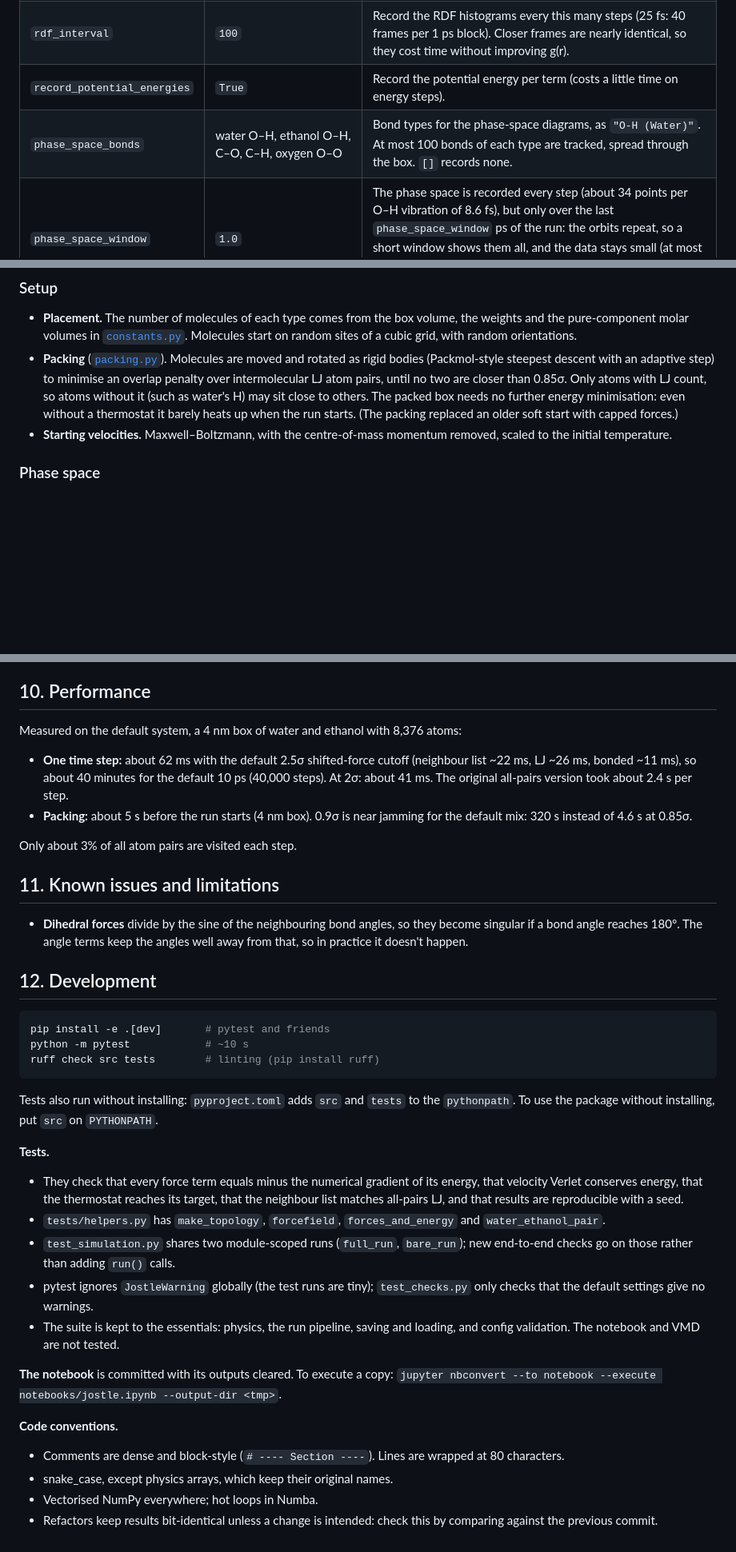
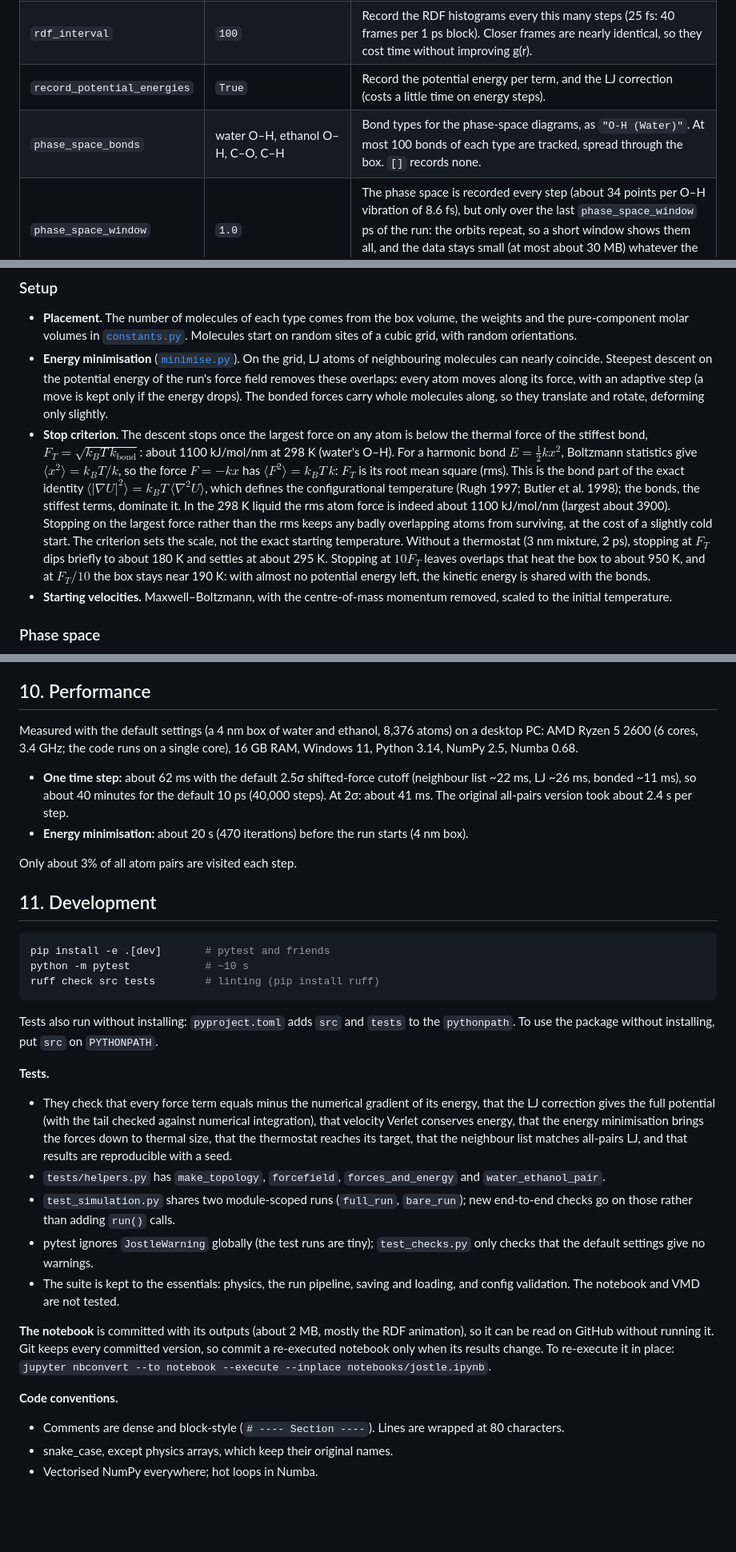
Before and after one commit to Olivier418/jostle, a Markdown page: docs/internals.md, 3 parts joined by grey strips. Shown at 80% size. Rendered like a GitHub page; blank space fills up the shorter version.

````diff
--- a/docs/internals.md
+++ b/docs/internals.md
@@ -80,8 +78,8 @@ in `Config`.
 | `energy_interval` | `20` | Record the energies, kinetic energy and temperature every this many steps (5 fs at the default `dt`). |
 | `trajectory_interval` | `100` | Write a trajectory frame every this many steps (25 fs). The default run writes 400 frames, about 170 MB. |
 | `rdf_interval` | `100` | Record the RDF histograms every this many steps (25 fs: 40 frames per 1 ps block). Closer frames are nearly identical, so they cost time without improving g(r). |
-| `record_potential_energies` | `True` | Record the potential energy per term (costs a little time on energy steps). |
-| `phase_space_bonds` | water O–H, ethanol O–H, C–O, C–H, oxygen O–O | Bond types for the phase-space diagrams, as `"O-H (Water)"`. At most 100 bonds of each type are tracked, spread through the box. `[]` records none. |
+| `record_potential_energies` | `True` | Record the potential energy per term, and the LJ correction (costs a little time on energy steps). |
+| `phase_space_bonds` | water O–H, ethanol O–H, C–O, C–H | Bond types for the phase-space diagrams, as `"O-H (Water)"`. At most 100 bonds of each type are tracked, spread through the box. `[]` records none. |
 | `phase_space_window` | `1.0` | The phase space is recorded every step (about 34 points per O–H vibration of 8.6 fs), but only over the last `phase_space_window` ps of the run: the orbits repeat, so a short window shows them all, and the data stays small (at most about 30 MB) whatever the run length. `None` records the whole run. |
 | `rdf_pairs` | six O~H and O~O pairs | Pairs for the RDF, as `"O~H (Water~Ethanol)"`: an O atom in a water molecule with an H atom in an ethanol molecule. Only pairs in different molecules count. `[]` records none. |
 | `rdf_pair_fraction` | `1.0` | Fraction of the pairs to sample (0 < fraction ≤ 1). |
@@ -290,14 +307,31 @@ $N_f = 3N - 3$ degrees of freedom.
   volume, the weights and the pure-component molar volumes in
   [`constants.py`](../src/jostle/constants.py). Molecules start on random
   sites of a cubic grid, with random orientations.
-- **Packing** ([`packing.py`](../src/jostle/packing.py)). Molecules are moved
-  and rotated as rigid bodies (Packmol-style steepest descent with an
-  adaptive step) to minimise an overlap penalty over intermolecular LJ atom
-  pairs, until no two are closer than 0.85σ. Only atoms with LJ count, so
-  atoms without it (such as water's H) may sit close to others. The packed
-  box needs no further energy minimisation: even without a thermostat it
-  barely heats up when the run starts. (The packing replaced an older soft
-  start with capped forces.)
+- **Energy minimisation** ([`minimise.py`](../src/jostle/minimise.py)).
+  On the grid, LJ atoms of neighbouring molecules can nearly coincide.
+  Steepest descent on the potential energy of the run's force field removes
+  these overlaps: every atom moves along its force, with an adaptive step
+  (a move is kept only if the energy drops). The bonded forces carry whole
+  molecules along, so they translate and rotate, deforming only slightly.
+- **Stop criterion.** The descent stops once the largest force on any atom
+  is below the thermal force of the stiffest bond,
+  $F_T = \sqrt{k_B T\,k_\text{bond}}$: about 1100 kJ/mol/nm at 298 K
+  (water's O–H). For a harmonic bond $E = \tfrac12 k x^2$, Boltzmann
+  statistics give $\langle x^2\rangle = k_B T/k$, so the force $F = -kx$
+  has $\langle F^2\rangle = k_B T\,k$: $F_T$ is its root mean square (rms).
+  This is the bond part of the exact identity
+  $\langle|\nabla U|^2\rangle = k_B T\,\langle\nabla^2 U\rangle$, which
+  defines the configurational temperature (Rugh 1997; Butler et al. 1998);
+  the bonds, the stiffest terms, dominate it. In the 298 K liquid the rms
+  atom force is indeed about 1100 kJ/mol/nm (largest about 3900). Stopping
+  on the largest force rather than the rms keeps any badly overlapping
+  atoms from surviving, at the cost of a slightly cold start. The criterion
+  sets the
+  scale, not the exact starting temperature. Without a thermostat (3 nm
+  mixture, 2 ps), stopping at $F_T$ dips briefly to about 180 K and settles
+  at about 295 K. Stopping at $10F_T$ leaves overlaps that heat the box to
+  about 950 K, and at $F_T/10$ the box stays near 190 K: with almost no
+  potential energy left, the kinetic energy is shared with the bonds.
 - **Starting velocities.** Maxwell–Boltzmann, with the centre-of-mass
   momentum removed, scaled to the initial temperature.
 
@@ -497,25 +536,20 @@ stream, so RDF settings don't change the trajectory.
 
 ## 10. Performance
 
-Measured on the default system, a 4 nm box of water and ethanol with 8,376
-atoms:
+Measured with the default settings (a 4 nm box of water and ethanol, 8,376
+atoms) on a desktop PC: AMD Ryzen 5 2600 (6 cores, 3.4 GHz; the code runs
+on a single core), 16 GB RAM, Windows 11, Python 3.14, NumPy 2.5, Numba 0.68.
 
 - **One time step:** about 62 ms with the default 2.5σ shifted-force cutoff
   (neighbour list ~22 ms, LJ ~26 ms, bonded ~11 ms), so about 40 minutes for
   the default 10 ps (40,000 steps). At 2σ: about 41 ms. The original
   all-pairs version took about 2.4 s per step.
-- **Packing:** about 5 s before the run starts (4 nm box). 0.9σ is near
-  jamming for the default mix: 320 s instead of 4.6 s at 0.85σ.
+- **Energy minimisation:** about 20 s (470 iterations) before the run
+  starts (4 nm box).
 
 Only about 3% of all atom pairs are visited each step.
 
-## 11. Known issues and limitations
-
-- **Dihedral forces** divide by the sine of the neighbouring bond angles, so
-  they become singular if a bond angle reaches 180°. The angle terms keep the
-  angles well away from that, so in practice it doesn't happen.
-
-## 12. Development
+## 11. Development
 
 ```bash
 pip install -e .[dev]       # pytest and friends
@@ -530,9 +564,11 @@ the `pythonpath`. To use the package without installing, put `src` on
 **Tests.**
 
 - They check that every force term equals minus the numerical gradient of its
-  energy, that velocity Verlet conserves energy, that the thermostat reaches
-  its target, that the neighbour list matches all-pairs LJ, and that results
-  are reproducible with a seed.
+  energy, that the LJ correction gives the full potential (with the tail
+  checked against numerical integration), that velocity Verlet conserves
+  energy, that the energy minimisation brings the forces down to thermal
+  size, that the thermostat reaches its target, that the neighbour list
+  matches all-pairs LJ, and that results are reproducible with a seed.
 - `tests/helpers.py` has `make_topology`, `forcefield`, `forces_and_energy`
   and `water_ethanol_pair`.
 - `test_simulation.py` shares two module-scoped runs (`full_run`, `bare_run`);
@@ -542,8 +578,11 @@ the `pythonpath`. To use the package without installing, put `src` on
 - The suite is kept to the essentials: physics, the run pipeline, saving and
   loading, and config validation. The notebook and VMD are not tested.
 
-**The notebook** is committed with its outputs cleared. To execute a copy:
-`jupyter nbconvert --to notebook --execute notebooks/jostle.ipynb --output-dir <tmp>`.
+**The notebook** is committed with its outputs (about 2 MB, mostly the RDF
+animation), so it can be read on GitHub without running it. Git keeps every
+committed version, so commit a re-executed notebook only when its results
+change. To re-execute it in place:
+`jupyter nbconvert --to notebook --execute --inplace notebooks/jostle.ipynb`.
 
 **Code conventions.**
 
@@ -551,5 +590,3 @@ the `pythonpath`. To use the package without installing, put `src` on
   wrapped at 80 characters.
 - snake_case, except physics arrays, which keep their original names.
 - Vectorised NumPy everywhere; hot loops in Numba.
-- Refactors keep results bit-identical unless a change is intended: check
-  this by comparing against the previous commit.
````
Also changed, not shown: other parts of docs/internals.md (+55 -33 lines), CLAUDE.md (+7 -7 lines), README.md (+48 -24 lines), docs/images/energy.png, docs/images/rdf.png, 10 other files.
